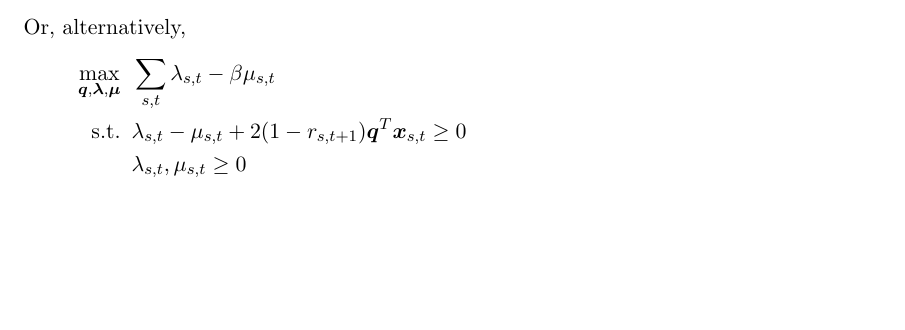
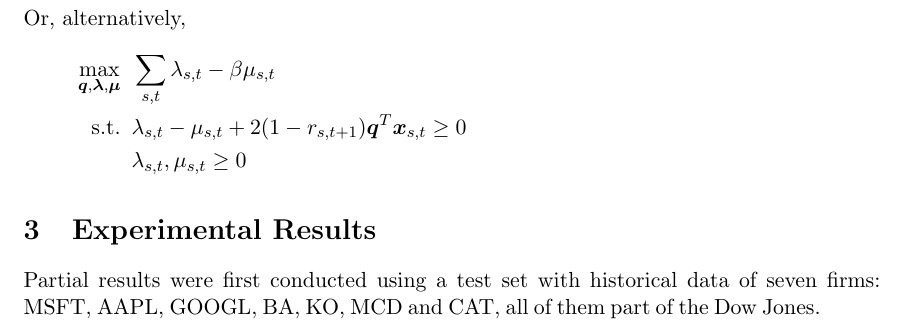
Before and after one commit to neuschwanstein/MEMOIRE, a LaTeX document (Rapport/rapport.tex): part of page 2 of 2 before the commit and part of page 3 of 3 after it, cut so that both start at the same text, the shorter picture padded with empty space. Compiled offline with pdfLaTeX.

Commit message:
Results obtained on test set

```diff
--- a/Rapport/rapport.tex
+++ b/Rapport/rapport.tex
@@ -94,4 +96,8 @@ Or, alternatively,
 \end{align*}
 
 
+\section{Experimental Results}
+
+Partial results were first conducted using a test set with historical data of seven firms:
+MSFT, AAPL, GOOGL, BA, KO, MCD and CAT, all of them part of the Dow Jones.
 \end{document}
```
Also changed, not shown: Rapport/rapport.tex (2 more changed lines), 2 other files.
